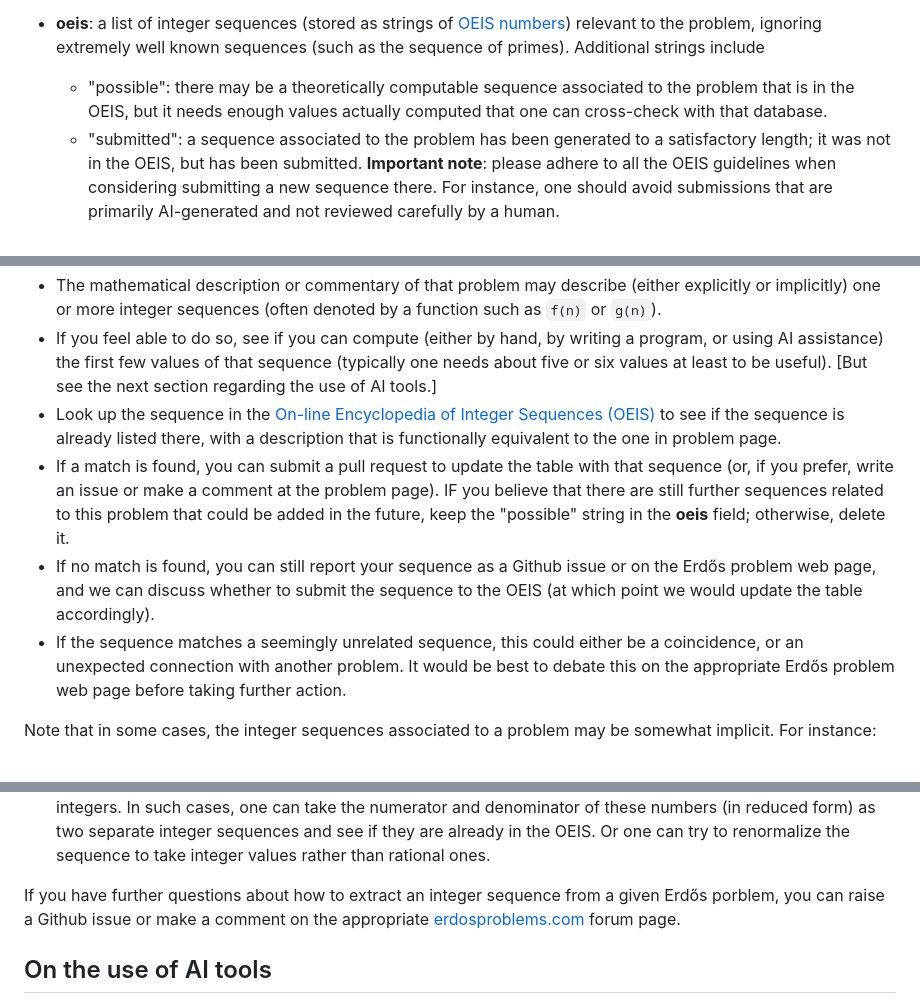
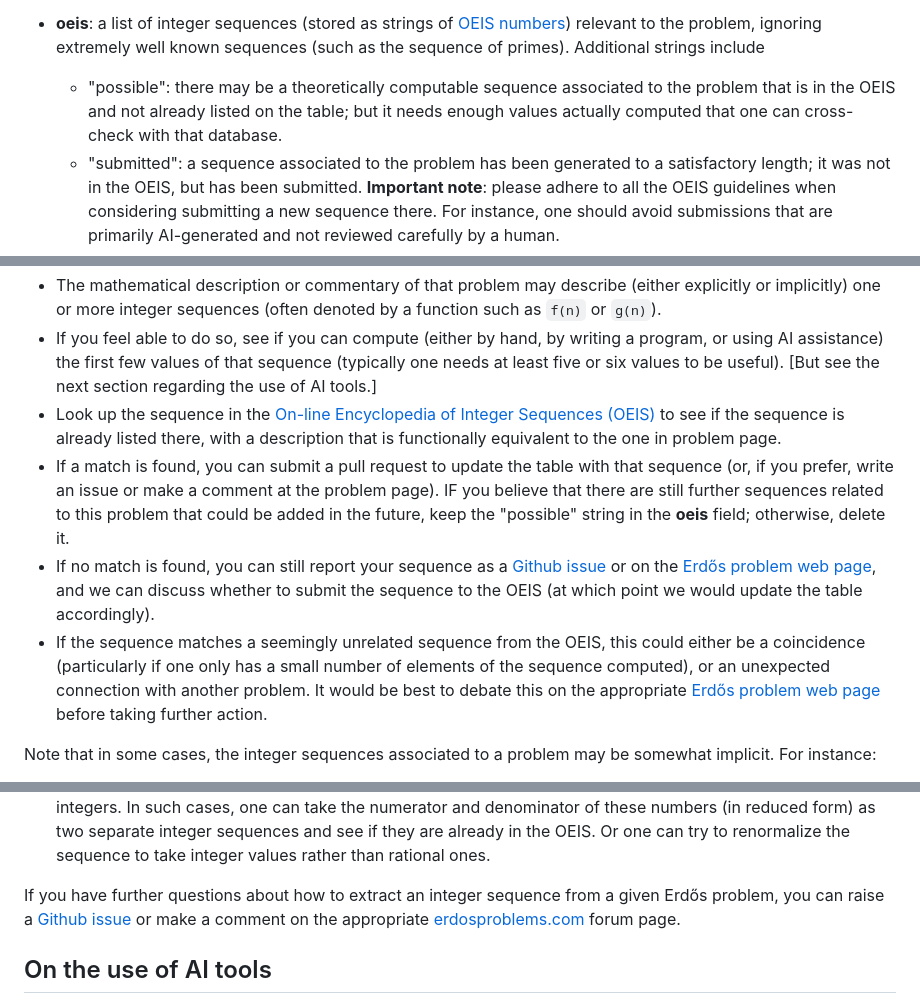
Before and after one commit to teorth/erdosproblems, a Markdown page: CONTRIBUTING.md, 3 parts joined by grey strips. GitHub-like rendering.

Commit message:
add hyperlinks

```diff
--- a/CONTRIBUTING.md
+++ b/CONTRIBUTING.md
@@ -46,7 +46,7 @@ If you are uncertain as to whether an edit is appropriate, or are unable to make
   - "no": if no formalization exists in that repository.
   If the problem is formalized in a different location than the formal conjectures repository, this should be noted in **comments** instead (as the **formalized** field is autogenerated from that repository).
 - **oeis**: a list of integer sequences (stored as strings of [OEIS numbers](https://oeis.org/)) relevant to the problem, ignoring extremely well known sequences (such as the sequence of primes).  Additional strings include
-  - "possible": there may be a theoretically computable sequence associated to the problem that is in the OEIS, but it needs enough values actually computed that one can cross-check with that database.
+  - "possible": there may be a theoretically computable sequence associated to the problem that is in the OEIS and not already listed on the table; but it needs enough values actually computed that one can cross-check with that database.
   - "submitted": a sequence associated to the problem has been generated to a satisfactory length; it was not in the OEIS, but has been submitted.  **Important note**: please adhere to all the OEIS guidelines when considering submitting a new sequence there.  For instance, one should avoid submissions that are primarily AI-generated and not reviewed carefully by a human.
   - "N/A": it does not appear that there is an obvious sequence to attach to this problem.  (This status may be updated if new developments create a previously unknown connection to an integer sequence.)
 
@@ -62,9 +62,9 @@ We are particularly interested in contributions regarding the integer sequences
 - The mathematical description or commentary of that problem may describe (either explicitly or implicitly) one or more integer sequences (often denoted by a function such as `f(n)` or `g(n)`).
-- If you feel able to do so, see if you can compute (either by hand, by writing a program, or using AI assistance) the first few values of that sequence (typically one needs about five or six values at least to be useful).  [But see the next section regarding the use of AI tools.]
+- If you feel able to do so, see if you can compute (either by hand, by writing a program, or using AI assistance) the first few values of that sequence (typically one needs at least five or six values to be useful).  [But see the next section regarding the use of AI tools.]
 - Look up the sequence in the [On-line Encyclopedia of Integer Sequences (OEIS)](https://oeis.org/) to see if the sequence is already listed there, with a description that is functionally equivalent to the one in problem page.
 - If a match is found, you can submit a pull request to update the table with that sequence (or, if you prefer, write an issue or make a comment at the problem page).  IF you believe that there are still further sequences related to this problem that could be added in the future, keep the "possible" string in the **oeis** field; otherwise, delete it.
-- If no match is found, you can still report your sequence as a Github issue or on the Erdős problem web page, and we can discuss whether to submit the sequence to the OEIS (at which point we would update the table accordingly).
-- If the sequence matches a seemingly unrelated sequence, this could either be a coincidence, or an unexpected connection with another problem.  It would be best to debate this on the appropriate Erdős problem web page before taking further action.
+- If no match is found, you can still report your sequence as a [Github issue](https://github.com/teorth/erdosproblems/issues) or on the [Erdős problem web page](https://www.erdosproblems.com), and we can discuss whether to submit the sequence to the OEIS (at which point we would update the table accordingly).
+- If the sequence matches a seemingly unrelated sequence from the OEIS, this could either be a coincidence (particularly if one only has a small number of elements of the sequence computed), or an unexpected connection with another problem.  It would be best to debate this on the appropriate [Erdős problem web page](https://www.erdosproblems.com) before taking further action.
 
 Note that in some cases, the integer sequences associated to a problem may be somewhat implicit.  For instance:
 
@@ -73,7 +73,7 @@ Note that in some cases, the integer sequences associated to a problem may be so
 - The problem may ask to upper or lower bound the size of an object $A$ that is defined on some space of "size" $n$ (e.g., $A$ could range over subsets of $\{1,\dots,n\}$).  In that case, the natural sequence to consider is the maximal or minimal size of such an object, as a function of $n$.
 - In a small number of cases, the natural sequence to consider is a sequence of rational numbers rather than integers.  In such cases, one can take the numerator and denominator of these numbers (in reduced form) as two separate integer sequences and see if they are already in the OEIS.  Or one can try to renormalize the sequence to take integer values rather than rational ones.
 
-If you have further questions about how to extract an integer sequence from a given Erdős porblem, you can raise a Github issue or make a comment on the appropriate [erdosproblems.com](https://www.erdosproblems.com) forum page.
+If you have further questions about how to extract an integer sequence from a given Erdős problem, you can raise a [Github issue](https://github.com/teorth/erdosproblems/issues) or make a comment on the appropriate [erdosproblems.com](https://www.erdosproblems.com) forum page.
 
 
 ## On the use of AI tools
```
Also changed, not shown: other parts of CONTRIBUTING.md (+2 -2 lines).
